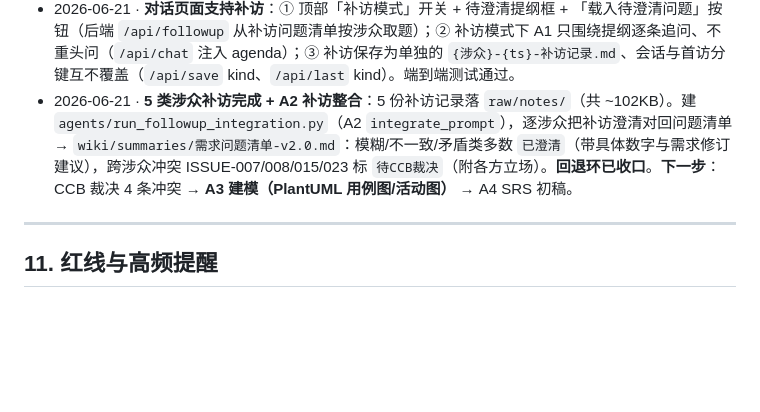
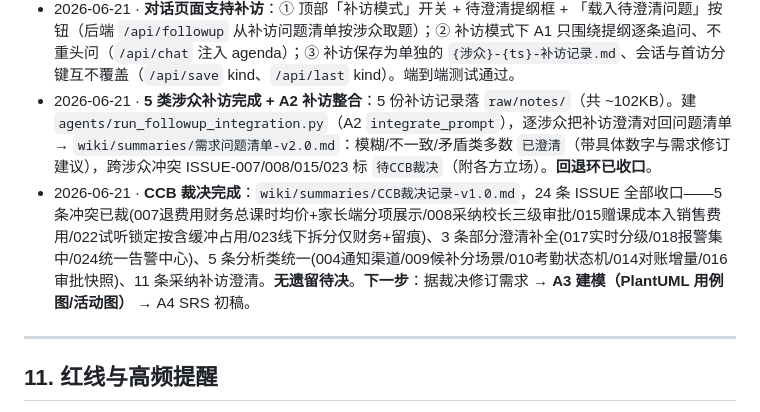
Before and after one commit to saucecat114514/Software-design-practice, a Markdown page: 00_项目总作战计划.md, the part around the change. Drawn GitHub-style; blank space fills up the shorter version.

Commit message:
CCB 裁决记录 v1.0：24 条 ISSUE 全部收口（5冲突+3部分澄清+5分析类+11采纳）
Co-Authored-By: Claude Opus 4.8 <noreply@anthropic.com>

```diff
--- a/00_项目总作战计划.md
+++ b/00_项目总作战计划.md
@@ -297,7 +297,8 @@
 - 2026-06-16 · **D03 需求获取完成 + D05(A2 需求分析)完成**：5 类涉众访谈全部落 `raw/notes/`（约 133 条 REQ）。建 A2 智能体 `agents/agent_analyst.py` + 运行器 `agents/run_analysis.py`：先逐角色蒸馏去重→`wiki/summaries/需求清单-v1.0.md`（125 条 REQ），再四维质量检测→`wiki/summaries/需求问题清单-v1.0.md`（24 条 ISSUE：模糊6/不一致11/矛盾5/冲突≈5；含获取类/分析类回退记录）。A2 自报统计小计略有偏差，以 24 条清单为准。**下一步**：CCB 评审问题清单/裁决冲突 → 回退补访（如需）→ A3 建模(UML) → A4 SRS 初稿。
 - 2026-06-16 · 新增 `wiki/summaries/补访问题清单-v1.0.md`（17 题，按涉众分组，可直接访谈；标注冲突类待CCB）。
 - 2026-06-21 · **对话页面支持补访**：① 顶部「补访模式」开关 + 待澄清提纲框 + 「载入待澄清问题」按钮（后端 `/api/followup` 从补访问题清单按涉众取题）；② 补访模式下 A1 只围绕提纲逐条追问、不重头问（`/api/chat` 注入 agenda）；③ 补访保存为单独的 `{涉众}-{ts}-补访记录.md`、会话与首访分键互不覆盖（`/api/save` kind、`/api/last` kind）。端到端测试通过。
-- 2026-06-21 · **5 类涉众补访完成 + A2 补访整合**：5 份补访记录落 `raw/notes/`（共 ~102KB）。建 `agents/run_followup_integration.py`（A2 `integrate_prompt`），逐涉众把补访澄清对回问题清单 → `wiki/summaries/需求问题清单-v2.0.md`：模糊/不一致/矛盾类多数 `已澄清`（带具体数字与需求修订建议），跨涉众冲突 ISSUE-007/008/015/023 标 `待CCB裁决`（附各方立场）。**回退环已收口**。**下一步**：CCB 裁决 4 条冲突 → **A3 建模（PlantUML 用例图/活动图）** → A4 SRS 初稿。
+- 2026-06-21 · **5 类涉众补访完成 + A2 补访整合**：5 份补访记录落 `raw/notes/`（共 ~102KB）。建 `agents/run_followup_integration.py`（A2 `integrate_prompt`），逐涉众把补访澄清对回问题清单 → `wiki/summaries/需求问题清单-v2.0.md`：模糊/不一致/矛盾类多数 `已澄清`（带具体数字与需求修订建议），跨涉众冲突 ISSUE-007/008/015/023 标 `待CCB裁决`（附各方立场）。**回退环已收口**。
+- 2026-06-21 · **CCB 裁决完成**：`wiki/summaries/CCB裁决记录-v1.0.md`，24 条 ISSUE 全部收口——5 条冲突已裁(007退费用财务总课时均价+家长端分项展示/008采纳校长三级审批/015赠课成本入销售费用/022试听锁定按含缓冲占用/023线下拆分仅财务+留痕)、3 条部分澄清补全(017实时分级/018报警集中/024统一告警中心)、5 条分析类统一(004通知渠道/009候补分场景/010考勤状态机/014对账增量/016审批快照)、11 条采纳补访澄清。**无遗留待决**。**下一步**：据裁决修订需求 → **A3 建模（PlantUML 用例图/活动图）** → A4 SRS 初稿。
 
 ---
 
```
Also changed, not shown: wiki/summaries/CCB裁决记录-v1.0.md (added, +113 -0 lines).
